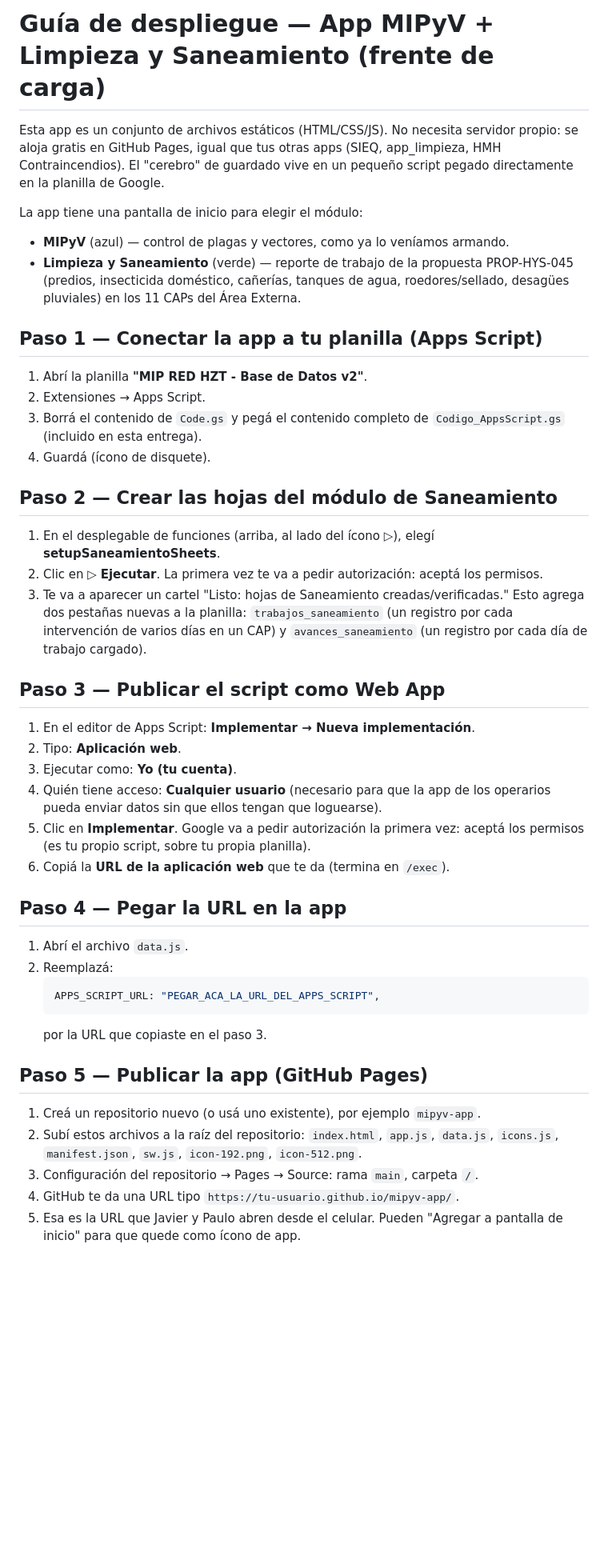
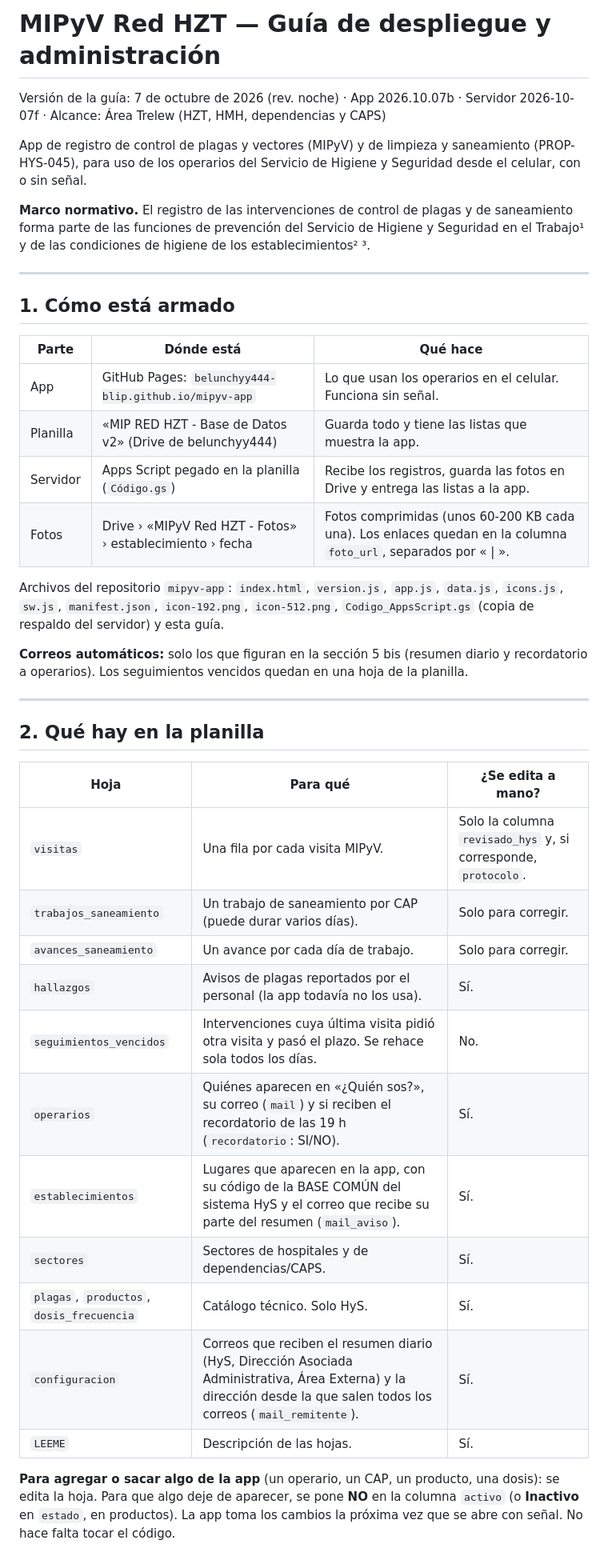
Before and after one commit to belunchyy444-blip/mipyv-app, a Markdown page: GUIA_DESPLIEGUE.md, the part around one of its changes. Shown at 80% size. Drawn GitHub-style; blank space fills up the shorter version.

````diff
--- a/GUIA_DESPLIEGUE.md
+++ b/GUIA_DESPLIEGUE.md
@@ -1,63 +1,43 @@
-# Guía de despliegue — App MIPyV + Limpieza y Saneamiento (frente de carga)
+# MIPyV Red HZT — Guía de despliegue y administración
 
-Esta app es un conjunto de archivos estáticos (HTML/CSS/JS). No necesita
-servidor propio: se aloja gratis en GitHub Pages, igual que tus otras apps
-(SIEQ, app_limpieza, HMH Contraincendios). El "cerebro" de guardado vive en
-un pequeño script pegado directamente en la planilla de Google.
+Versión de la guía: 7 de octubre de 2026 (rev. noche) · App 2026.10.07b · Servidor 2026-10-07f · Alcance: Área Trelew (HZT, HMH, dependencias y CAPS)
 
-La app tiene una pantalla de inicio para elegir el módulo:
-- **MIPyV** (azul) — control de plagas y vectores, como ya lo veníamos armando.
-- **Limpieza y Saneamiento** (verde) — reporte de trabajo de la propuesta
-  PROP-HYS-045 (predios, insecticida doméstico, cañerías, tanques de agua,
-  roedores/sellado, desagües pluviales) en los 11 CAPs del Área Externa.
+App de registro de control de plagas y vectores (MIPyV) y de limpieza y saneamiento (PROP-HYS-045), para uso de los operarios del Servicio de Higiene y Seguridad desde el celular, con o sin señal.
 
-## Paso 1 — Conectar la app a tu planilla (Apps Script)
+**Marco normativo.** El registro de las intervenciones de control de plagas y de saneamiento forma parte de las funciones de prevención del Servicio de Higiene y Seguridad en el Trabajo¹ y de las condiciones de higiene de los establecimientos² ³.
 
-1. Abrí la planilla **"MIP RED HZT - Base de Datos v2"**.
-2. Extensiones → Apps Script.
-3. Borrá el contenido de `Code.gs` y pegá el contenido completo de
-   `Codigo_AppsScript.gs` (incluido en esta entrega).
-4. Guardá (ícono de disquete).
+---
 
-## Paso 2 — Crear las hojas del módulo de Saneamiento
+## 1. Cómo está armado
 
-1. En el desplegable de funciones (arriba, al lado del ícono ▷), elegí
-   **setupSaneamientoSheets**.
-2. Clic en ▷ **Ejecutar**. La primera vez te va a pedir autorización:
-   aceptá los permisos.
-3. Te va a aparecer un cartel "Listo: hojas de Saneamiento creadas/verificadas."
-   Esto agrega dos pestañas nuevas a la planilla: `trabajos_saneamiento`
-   (un registro por cada intervención de varios días en un CAP) y
-   `avances_saneamiento` (un registro por cada día de trabajo cargado).
+| Parte | Dónde está | Qué hace |
+|---|---|---|
+| App | GitHub Pages: `belunchyy444-blip.github.io/mipyv-app` | Lo que usan los operarios en el celular. Funciona sin señal. |
+| Planilla | «MIP RED HZT - Base de Datos v2» (Drive de belunchyy444) | Guarda todo y tiene las listas que muestra la app. |
+| Servidor | Apps Script pegado en la planilla (`Código.gs`) | Recibe los registros, guarda las fotos en Drive y entrega las listas a la app. |
+| Fotos | Drive › «MIPyV Red HZT - Fotos» › establecimiento › fecha | Fotos comprimidas (unos 60-200 KB cada una). Los enlaces quedan en la columna `foto_url`, separados por « \| ». |
 
-## Paso 3 — Publicar el script como Web App
+Archivos del repositorio `mipyv-app`: `index.html`, `version.js`, `app.js`, `data.js`, `icons.js`, `sw.js`, `manifest.json`, `icon-192.png`, `icon-512.png`, `Codigo_AppsScript.gs` (copia de respaldo del servidor) y esta guía.
 
-1. En el editor de Apps Script: **Implementar → Nueva implementación**.
-2. Tipo: **Aplicación web**.
-3. Ejecutar como: **Yo (tu cuenta)**.
-4. Quién tiene acceso: **Cualquier usuario** (necesario para que la app de
-   los operarios pueda enviar datos sin que ellos tengan que loguearse).
-5. Clic en **Implementar**. Google va a pedir autorización la primera vez:
-   aceptá los permisos (es tu propio script, sobre tu propia planilla).
-6. Copiá la **URL de la aplicación web** que te da (termina en `/exec`).
+**Correos automáticos:** solo los que figuran en la sección 5 bis (resumen diario y recordatorio a operarios). Los seguimientos vencidos quedan en una hoja de la planilla.
 
-## Paso 4 — Pegar la URL en la app
+---
 
-1. Abrí el archivo `data.js`.
-2. Reemplazá:
-   ```js
-   APPS_SCRIPT_URL: "PEGAR_ACA_LA_URL_DEL_APPS_SCRIPT",
-   ```
-   por la URL que copiaste en el paso 3.
+## 2. Qué hay en la planilla
 
-## Paso 5 — Publicar la app (GitHub Pages)
+| Hoja | Para qué | ¿Se edita a mano? |
+|---|---|---|
+| `visitas` | Una fila por cada visita MIPyV. | Solo la columna `revisado_hys` y, si corresponde, `protocolo`. |
+| `trabajos_saneamiento` | Un trabajo de saneamiento por CAP (puede durar varios días). | Solo para corregir. |
+| `avances_saneamiento` | Un avance por cada día de trabajo. | Solo para corregir. |
+| `hallazgos` | Avisos de plagas reportados por el personal (la app todavía no los usa). | Sí. |
+| `seguimientos_vencidos` | Intervenciones cuya última visita pidió otra visita y pasó el plazo. Se rehace sola todos los días. | No. |
+| `operarios` | Quiénes aparecen en «¿Quién sos?», su correo (`mail`) y si reciben el recordatorio de las 19 h (`recordatorio`: SI/NO). | Sí. |
+| `establecimientos` | Lugares que aparecen en la app, con su código de la BASE COMÚN del sistema HyS y el correo que recibe su parte del resumen (`mail_aviso`). | Sí. |
+| `sectores` | Sectores de hospitales y de dependencias/CAPS. | Sí. |
+| `plagas`, `productos`, `dosis_frecuencia` | Catálogo técnico. Solo HyS. | Sí. |
+| `configuracion` | Correos que reciben el resumen diario (HyS, Dirección Asociada Administrativa, Área Externa) y la dirección desde la que salen todos los correos (`mail_remitente`). | Sí. |
+| `LEEME` | Descripción de las hojas. | Sí. |
 
-1. Creá un repositorio nuevo (o usá uno existente), por ejemplo `mipyv-app`.
-2. Subí estos archivos a la raíz del repositorio:
-   `index.html`, `app.js`, `data.js`, `icons.js`, `manifest.json`, `sw.js`,
-   `icon-192.png`, `icon-512.png`.
-3. Configuración del repositorio → Pages → Source: rama `main`, carpeta `/`.
-4. GitHub te da una URL tipo `https://tu-usuario.github.io/mipyv-app/`.
-5. Esa es la URL que Javier y Paulo abren desde el celular. Pueden
-   "Agregar a pantalla de inicio" para que quede como ícono de app.
+**Para agregar o sacar algo de la app** (un operario, un CAP, un producto, una dosis): se edita la hoja. Para que algo deje de aparecer, se pone **NO** en la columna `activo` (o **Inactivo** en `estado`, en productos). La app toma los cambios la próxima vez que se abre con señal. No hace falta tocar el código.
 
````
Also changed, not shown: other parts of GUIA_DESPLIEGUE.md (+101 -34 lines).
